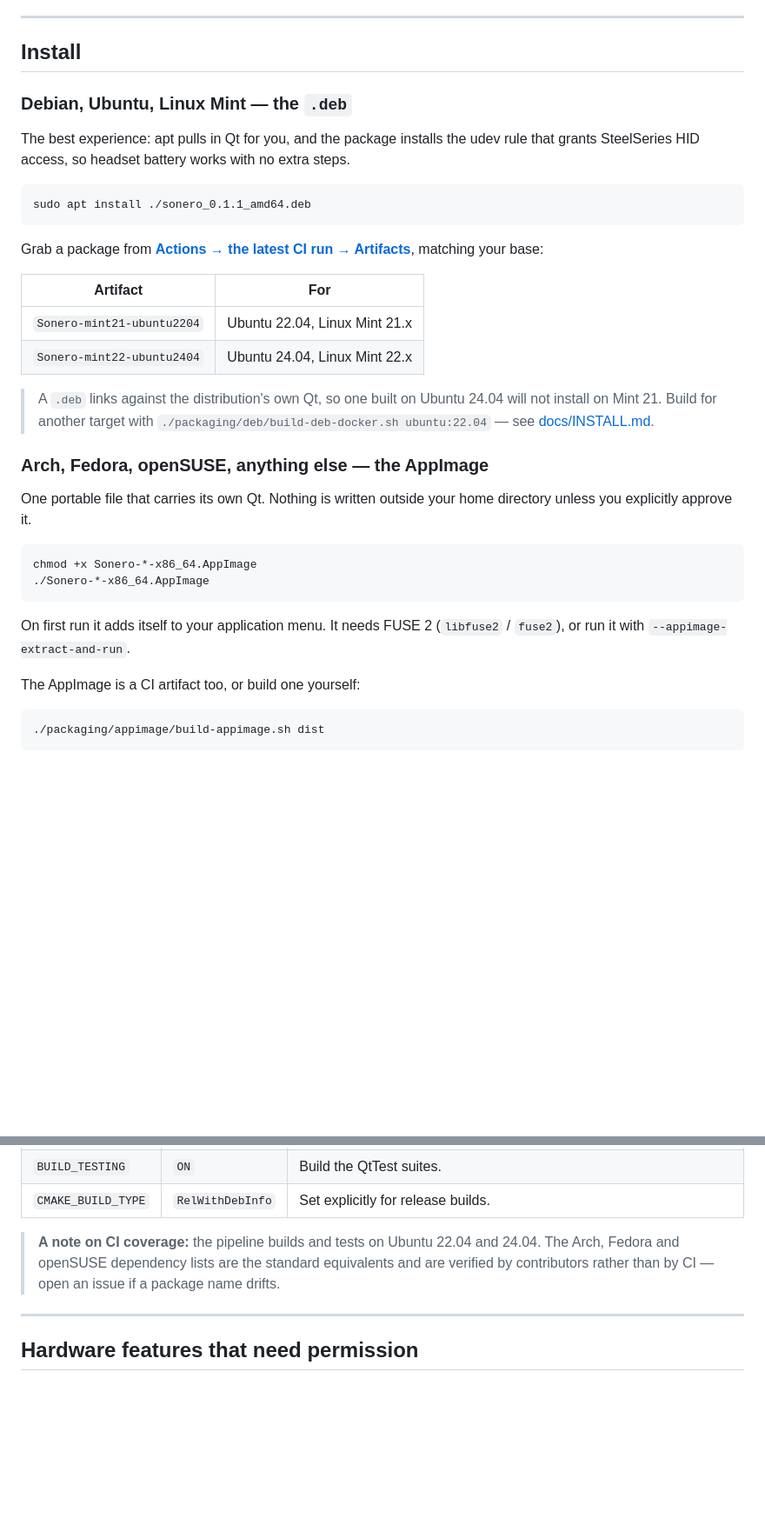
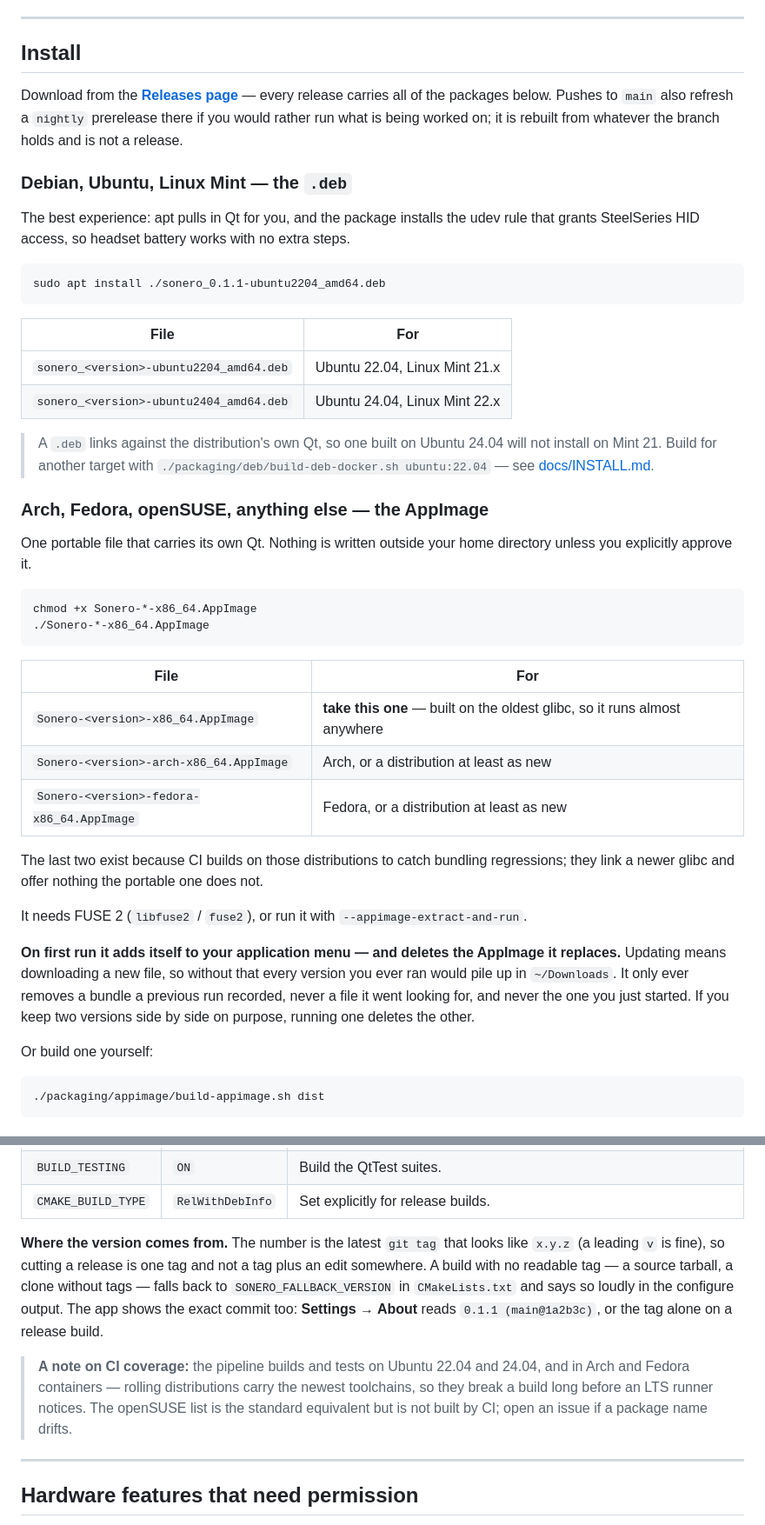
Before and after one commit to Tatsu21/sonero, a Markdown page: README.md, 2 parts joined by grey strips. Shown at 87% size. GitHub-like rendering; folded sections open; blank space fills up the shorter version.

````diff
--- a/README.md
+++ b/README.md
@@ -91,22 +99,24 @@ is built in spare time, by one person, and it will move at that pace.
 
 ## Install
 
+Download from the **[Releases page](https://github.com/Tatsu21/sonero/releases)** — every
+release carries all of the packages below. Pushes to `main` also refresh a `nightly`
+prerelease there if you would rather run what is being worked on; it is rebuilt from
+whatever the branch holds and is not a release.
+
 ### Debian, Ubuntu, Linux Mint — the `.deb`
 
 The best experience: apt pulls in Qt for you, and the package installs the udev rule
 that grants SteelSeries HID access, so headset battery works with no extra steps.
 
 ```sh
-sudo apt install ./sonero_0.1.1_amd64.deb
+sudo apt install ./sonero_0.1.1-ubuntu2204_amd64.deb
 ```
 
-Grab a package from **[Actions → the latest CI run → Artifacts](https://github.com/Tatsu21/sonero/actions)**,
-matching your base:
-
-| Artifact | For |
+| File | For |
 |---|---|
-| `Sonero-mint21-ubuntu2204` | Ubuntu 22.04, Linux Mint 21.x |
-| `Sonero-mint22-ubuntu2404` | Ubuntu 24.04, Linux Mint 22.x |
+| `sonero_<version>-ubuntu2204_amd64.deb` | Ubuntu 22.04, Linux Mint 21.x |
+| `sonero_<version>-ubuntu2404_amd64.deb` | Ubuntu 24.04, Linux Mint 22.x |
 
 > A `.deb` links against the distribution's own Qt, so one built on Ubuntu 24.04 will
 > not install on Mint 21. Build for another target with
@@ -122,10 +132,24 @@ chmod +x Sonero-*-x86_64.AppImage
 ./Sonero-*-x86_64.AppImage
 ```
 
-On first run it adds itself to your application menu. It needs FUSE 2
-(`libfuse2` / `fuse2`), or run it with `--appimage-extract-and-run`.
+| File | For |
+|---|---|
+| `Sonero-<version>-x86_64.AppImage` | **take this one** — built on the oldest glibc, so it runs almost anywhere |
+| `Sonero-<version>-arch-x86_64.AppImage` | Arch, or a distribution at least as new |
+| `Sonero-<version>-fedora-x86_64.AppImage` | Fedora, or a distribution at least as new |
 
-The AppImage is a CI artifact too, or build one yourself:
+The last two exist because CI builds on those distributions to catch bundling
+regressions; they link a newer glibc and offer nothing the portable one does not.
+
+It needs FUSE 2 (`libfuse2` / `fuse2`), or run it with `--appimage-extract-and-run`.
+
+**On first run it adds itself to your application menu — and deletes the AppImage it
+replaces.** Updating means downloading a new file, so without that every version you
+ever ran would pile up in `~/Downloads`. It only ever removes a bundle a previous run
+recorded, never a file it went looking for, and never the one you just started. If you
+keep two versions side by side on purpose, running one deletes the other.
+
+Or build one yourself:
 
 ```sh
 ./packaging/appimage/build-appimage.sh dist
@@ -302,11 +326,19 @@ you the exact commands before running them.
 | `BUILD_TESTING` | `ON` | Build the QtTest suites. |
 | `CMAKE_BUILD_TYPE` | `RelWithDebInfo` | Set explicitly for release builds. |
 
+**Where the version comes from.** The number is the latest `git tag` that looks like
+`x.y.z` (a leading `v` is fine), so cutting a release is one tag and not a tag plus an
+edit somewhere. A build with no readable tag — a source tarball, a clone without tags —
+falls back to `SONERO_FALLBACK_VERSION` in `CMakeLists.txt` and says so loudly in the
+configure output. The app shows the exact commit too: **Settings → About** reads
+`0.1.1 (main@1a2b3c)`, or the tag alone on a release build.
+
 </details>
 
-> **A note on CI coverage:** the pipeline builds and tests on Ubuntu 22.04 and 24.04.
-> The Arch, Fedora and openSUSE dependency lists are the standard equivalents and are
-> verified by contributors rather than by CI — open an issue if a package name drifts.
+> **A note on CI coverage:** the pipeline builds and tests on Ubuntu 22.04 and 24.04,
+> and in Arch and Fedora containers — rolling distributions carry the newest toolchains,
+> so they break a build long before an LTS runner notices. The openSUSE list is the
+> standard equivalent but is not built by CI; open an issue if a package name drifts.
 
 ---
 
````
Also changed, not shown: other parts of README.md (+17 -8 lines).
